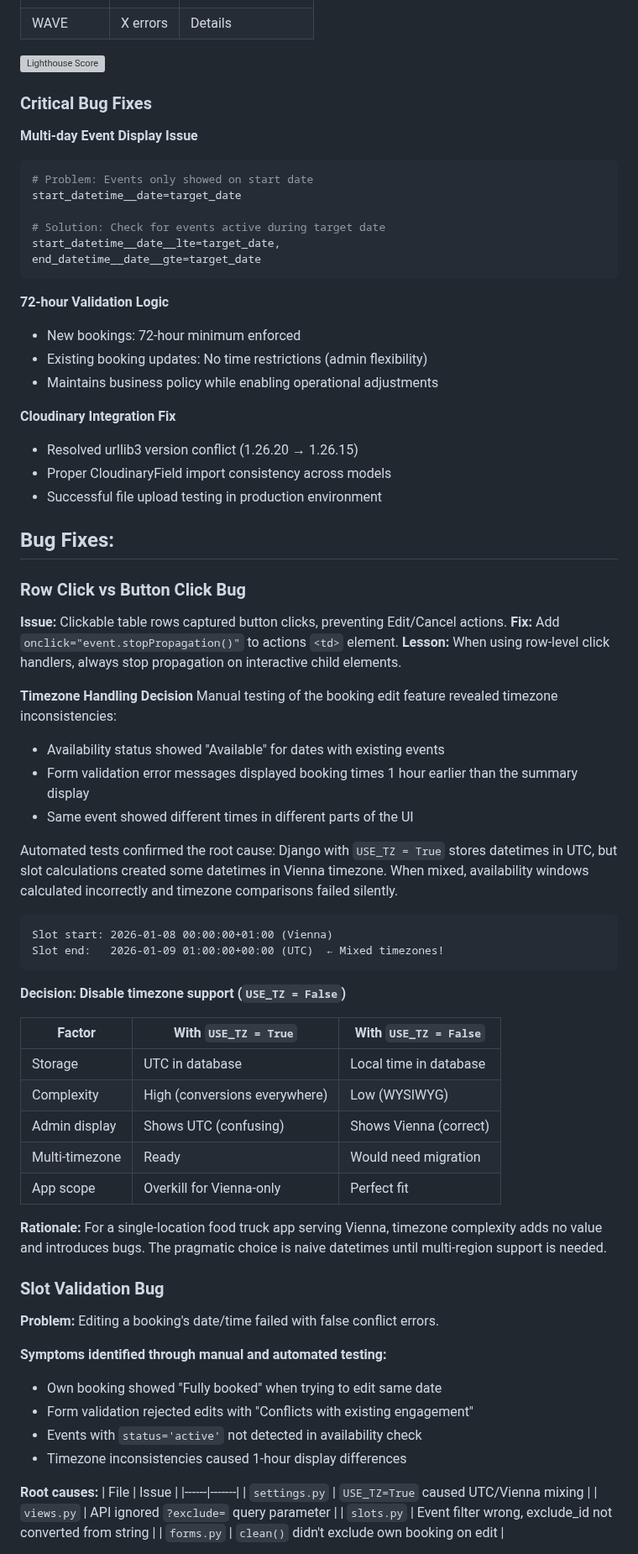
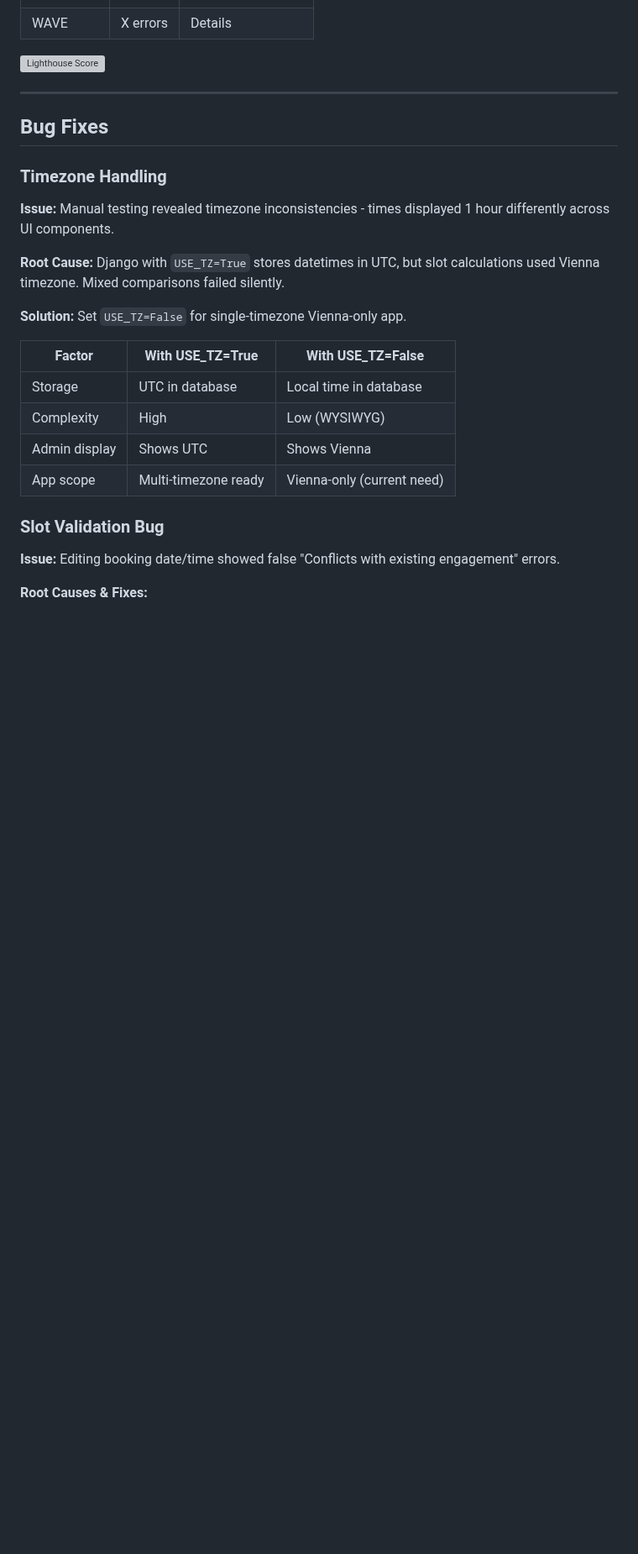
Before and after one commit to iliana-marquez/axoelote-foodtruck-app, a Markdown page: README.md, the part around one of its changes. Shown at 84% size. Drawn GitHub-style; blank space fills up the shorter version; grey boxes are pictures that could not be loaded.

Commit message:
docs: Restructure and Update Bug Fixes and Known Issues Sections

````diff
--- a/README.md
+++ b/README.md
@@ -578,75 +578,28 @@ Automated Test Results
 
 ![Lighthouse Score](https://res.cloudinary.com/dj2lk9daf/image/upload/v1765799232/lighthouse_validation_bookings_v6hdci.png)
 
-### Critical Bug Fixes
 
-**Multi-day Event Display Issue**
-```python
-# Problem: Events only showed on start date
-start_datetime__date=target_date
+---
+## Bug Fixes
 
-# Solution: Check for events active during target date
-start_datetime__date__lte=target_date,
-end_datetime__date__gte=target_date
-```
+### Timezone Handling
 
-**72-hour Validation Logic**
-- New bookings: 72-hour minimum enforced
-- Existing booking updates: No time restrictions (admin flexibility)
-- Maintains business policy while enabling operational adjustments
+**Issue:** Manual testing revealed timezone inconsistencies - times displayed 1 hour differently across UI components.
 
-**Cloudinary Integration Fix**
-- Resolved urllib3 version conflict (1.26.20 → 1.26.15)
-- Proper CloudinaryField import consistency across models
-- Successful file upload testing in production environment
+**Root Cause:** Django with `USE_TZ=True` stores datetimes in UTC, but slot calculations used Vienna timezone. Mixed comparisons failed silently.
 
-## Bug Fixes:
-### Row Click vs Button Click Bug
-**Issue:** Clickable table rows captured button clicks, preventing Edit/Cancel actions.
-**Fix:** Add `onclick="event.stopPropagation()"` to actions `<td>` element.
-**Lesson:** When using row-level click handlers, always stop propagation on interactive child elements.
+**Solution:** Set `USE_TZ=False` for single-timezone Vienna-only app.
 
-
-**Timezone Handling Decision**
-Manual testing of the booking edit feature revealed timezone inconsistencies:
-- Availability status showed "Available" for dates with existing events
-- Form validation error messages displayed booking times 1 hour earlier than the summary display
-- Same event showed different times in different parts of the UI
-
-Automated tests confirmed the root cause: Django with `USE_TZ = True` stores datetimes in UTC, but slot calculations created some datetimes in Vienna timezone. When mixed, availability windows calculated incorrectly and timezone comparisons failed silently.
-
-```
-Slot start: 2026-01-08 00:00:00+01:00 (Vienna)
-Slot end:   2026-01-09 01:00:00+00:00 (UTC)  ← Mixed timezones!
-```
-
-**Decision: Disable timezone support (`USE_TZ = False`)**
-
-| Factor | With `USE_TZ = True` | With `USE_TZ = False` |
-|--------|---------------------|----------------------|
+| Factor | With USE_TZ=True | With USE_TZ=False |
+|--------|-----------------|-------------------|
 | Storage | UTC in database | Local time in database |
-| Complexity | High (conversions everywhere) | Low (WYSIWYG) |
-| Admin display | Shows UTC (confusing) | Shows Vienna (correct) |
-| Multi-timezone | Ready | Would need migration |
-| App scope | Overkill for Vienna-only | Perfect fit |
-
-**Rationale:**
-For a single-location food truck app serving Vienna, timezone complexity adds no value and introduces bugs. The pragmatic choice is naive datetimes until multi-region support is needed.
+| Complexity | High | Low (WYSIWYG) |
+| Admin display | Shows UTC | Shows Vienna |
+| App scope | Multi-timezone ready | Vienna-only (current need) |
 
 ### Slot Validation Bug
-**Problem:** Editing a booking's date/time failed with false conflict errors.
 
-**Symptoms identified through manual and automated testing:**
-- Own booking showed "Fully booked" when trying to edit same date
-- Form validation rejected edits with "Conflicts with existing engagement"
-- Events with `status='active'` not detected in availability check
-- Timezone inconsistencies caused 1-hour display differences
+**Issue:** Editing booking date/time showed false "Conflicts with existing engagement" errors.
 
-**Root causes:**
-| File | Issue |
-|------|-------|
-| `settings.py` | `USE_TZ=True` caused UTC/Vienna mixing |
-| `views.py` | API ignored `?exclude=` query parameter |
-| `slots.py` | Event filter wrong, exclude_id not converted from string |
-| `forms.py` | `clean()` didn't exclude own booking on edit |
+**Root Causes & Fixes:**
 
````
Also changed, not shown: other parts of README.md (+45 -20 lines).
